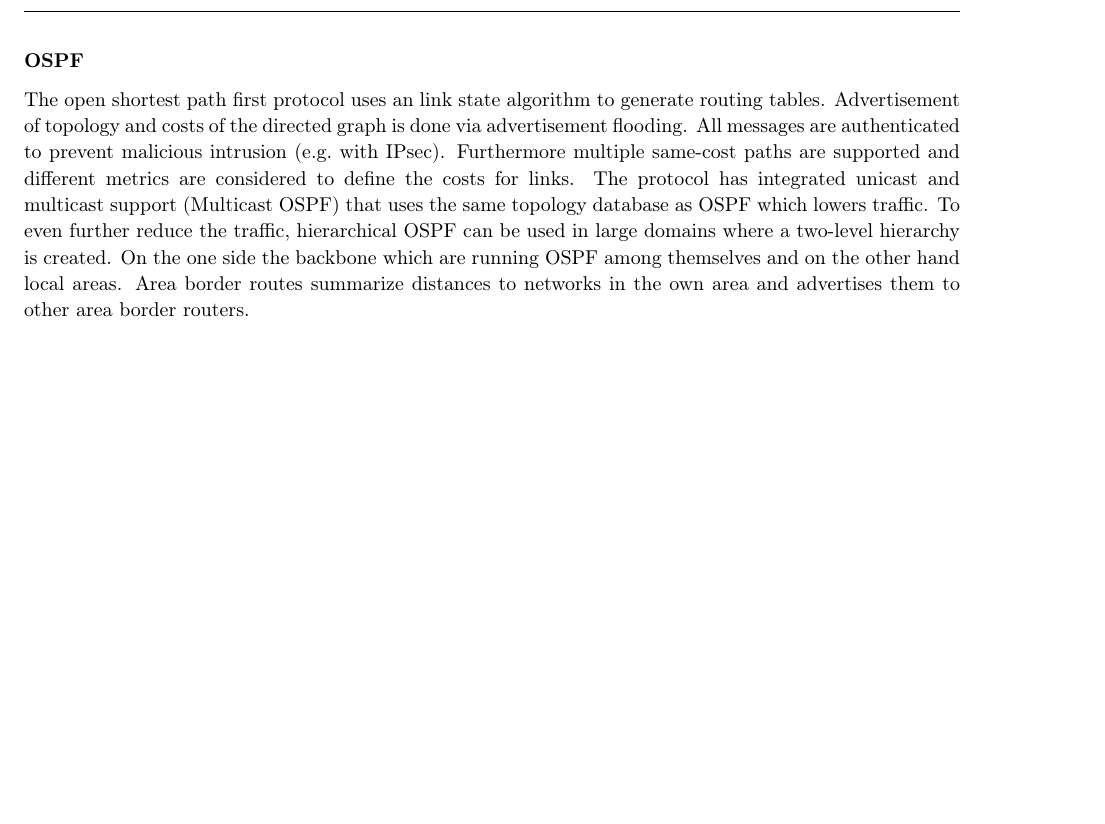
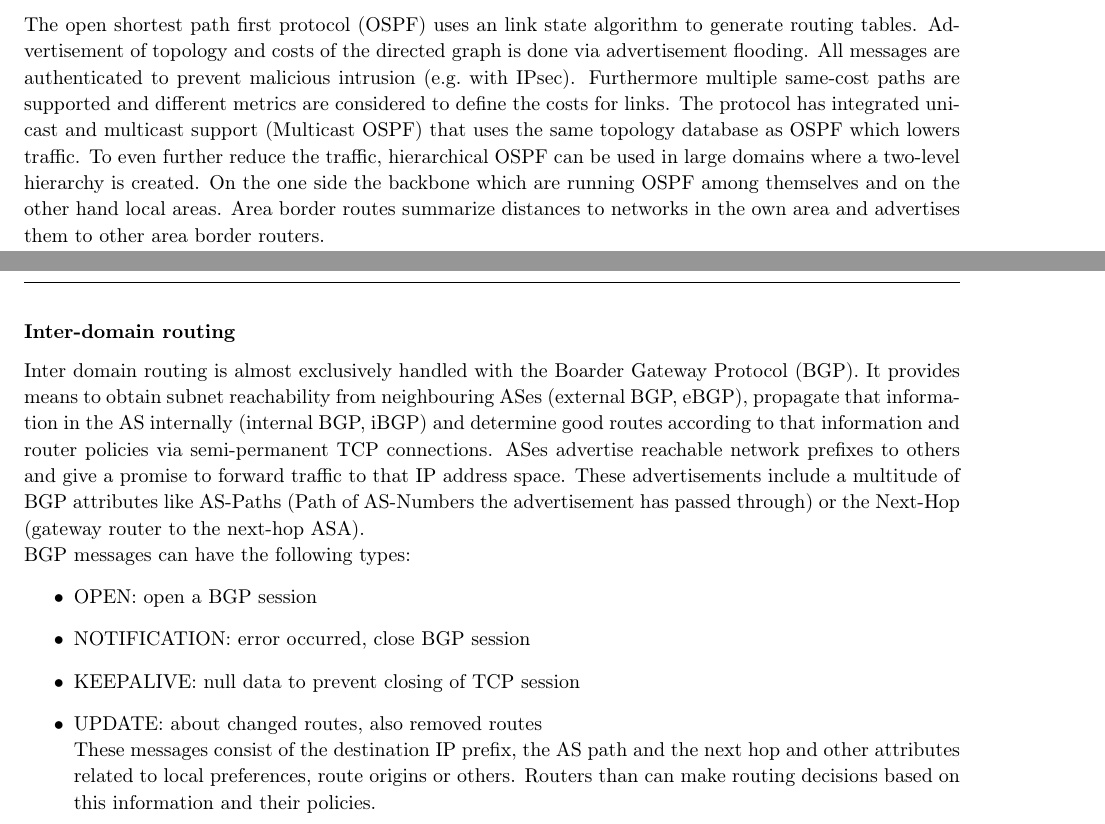
Before and after one commit to AnonymFx/acn_summary, a LaTeX document (report.tex, which reads content/structure_of_the_internet.tex): part of page 13 of 13 before the commit and two parts of pages 12 and 13 of 13 after it, the two joined at a grey line, cut at the place of the change, the shorter picture padded with empty space. Compiled offline with pdfLaTeX.

Commit message:
added inter-domain routing (BGP)

```diff
--- a/content/structure_of_the_internet.tex
+++ b/content/structure_of_the_internet.tex
@@ -74,9 +74,9 @@ PV protocols are quite rarely used though, mainly in BGP but that is much more c
   \item IS-IS: Intermediate System to Intermediate System, medium-sized ASes
   \item (E)IGRP: (Enhanced) Interior Gateway Routing Protocol, CISCO proprietary, hybrid of LS and DV
 \end{enumerate}
+\vspace{5pt}
 
-\subsubsection*{OSPF}
-The open shortest path first protocol uses an link state algorithm to generate routing tables.
+The open shortest path first protocol (OSPF) uses an link state algorithm to generate routing tables.
 Advertisement of topology and costs of the directed graph is done via advertisement flooding.
 All messages are authenticated to prevent malicious intrusion (e.g.\ with IPsec).
 Furthermore multiple same-cost paths are supported and different metrics are considered to define the costs for links.
@@ -84,3 +84,19 @@ The protocol has integrated unicast and multicast support (Multicast OSPF) that
 To even further reduce the traffic, hierarchical OSPF can be used in large domains where a two-level hierarchy is created.
 On the one side the backbone which are running OSPF among themselves and on the other hand local areas.
 Area border routes summarize distances to networks in the own area and advertises them to other area border routers.
+
+\subsubsection*{Inter-domain routing}
+Inter domain routing is almost exclusively handled with the Boarder Gateway Protocol (BGP).
+It provides means to obtain subnet reachability from neighbouring ASes (external BGP, eBGP), propagate that information in the AS internally (internal BGP, iBGP) and determine good routes according to that information and router policies via semi-permanent TCP connections.
+ASes advertise reachable network prefixes to others and give a promise to forward traffic to that IP address space.
+These advertisements include a multitude of BGP attributes like AS-Paths (Path of AS-Numbers the advertisement has passed through) or the Next-Hop (gateway router to the next-hop ASA).
+
+BGP messages can have the following types:
+\begin{itemize}
+  \item OPEN: open a BGP session
+  \item NOTIFICATION: error occurred, close BGP session
+  \item KEEPALIVE: null data to prevent closing of TCP session
+  \item UPDATE: about changed routes, also removed routes\\
+    These messages consist of the destination IP prefix, the AS path and the next hop and other attributes related to local preferences, route origins or others.
+    Routers than can make routing decisions based on this information and their policies.
+\end{itemize}
```
Also changed, not shown: 1 other file.
